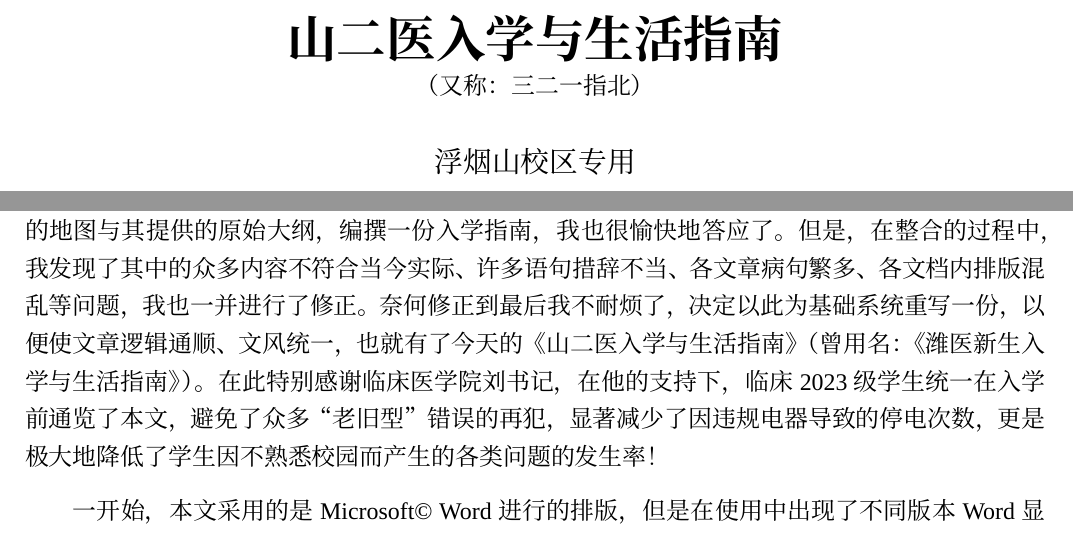
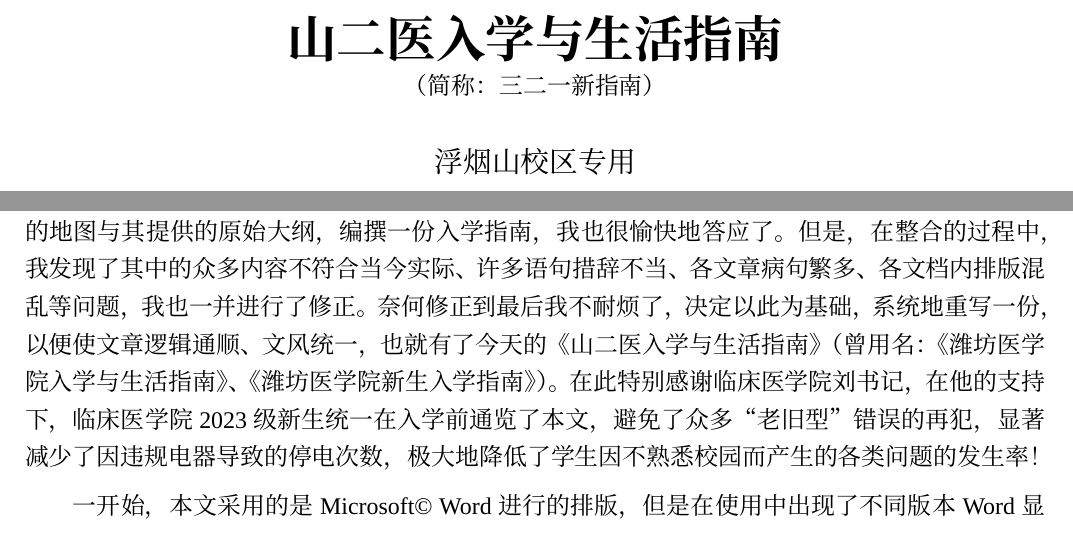
Before and after one commit to Mikachu2333/sdsmu_welcome_tex, a LaTeX document (main.tex, which reads document_introduction.tex): two parts of pages 1 and 7 of 41 before the commit and two parts of pages 1 and 8 of 42 after it, joined at a grey line, cut so that both start at the same text. Compiled offline with XeLaTeX; a missing font is replaced by an installed copy or a similar font.

Commit message:
adjust words and sentecces

```diff
--- a/document_introduction.tex
+++ b/document_introduction.tex
@@ -22,6 +22,6 @@
 
-在2022年末，山二医校园频道（曾用名：潍坊医学院表白墙QQ频道），希望我基于自己改制的地图与其提供的原始大纲，编撰一份入学指南，我也很愉快地答应了。但是，在整合的过程中，我发现了其中的众多内容不符合当今实际、许多语句措辞不当、各文章病句繁多、各文档内排版混乱等问题，我也一并进行了修正。奈何修正到最后我不耐烦了，决定以此为基础系统重写一份，以便使文章逻辑通顺、文风统一，也就有了今天的《山二医入学与生活指南》（曾用名：《潍医新生入学与生活指南》）。
-在此特别感谢临床医学院刘书记，在他的支持下，临床2023级学生统一在入学前通览了本文，避免了众多“老旧型”错误的再犯，显著减少了因违规电器导致的停电次数，更是极大地降低了学生因不熟悉校园而产生的各类问题的发生率！
+在2022年末，山二医校园频道（曾用名：潍坊医学院表白墙QQ频道），希望我基于自己改制的地图与其提供的原始大纲，编撰一份入学指南，我也很愉快地答应了。但是，在整合的过程中，我发现了其中的众多内容不符合当今实际、许多语句措辞不当、各文章病句繁多、各文档内排版混乱等问题，我也一并进行了修正。奈何修正到最后我不耐烦了，决定以此为基础，系统地重写一份，以便使文章逻辑通顺、文风统一，也就有了今天的《山二医入学与生活指南》（曾用名：《潍坊医学院入学与生活指南》、《潍坊医学院新生入学指南》）。
+在此特别感谢临床医学院刘书记，在他的支持下，临床医学院2023级新生统一在入学前通览了本文，避免了众多“老旧型”错误的再犯，显著减少了因违规电器导致的停电次数，极大地降低了学生因不熟悉校园而产生的各类问题的发生率！
 
 一开始，本文采用的是Microsoft© Word进行的排版，但是在使用中出现了不同版本Word显示不同，高分屏与普通屏排版不同，Word、LibreOffice Writer与WPS打开并保存以后格式混乱需要全面重新排版，书签与超链接难以进行管理等诸多问题。因此，早在2022年末，我便已开始产生这个想法，但因种种原因未能付诸行动。
 在2023年暑假期间，我开始着手使用\LaTeX 进行全面重构，在“庚午版 2023.7.21”在新生群发布以后，经慎重考虑，鄙人谨决定彻底放弃维护Word版本，用全部精力维护\LaTeX 版本，最终在2023年8月13日，\LaTeX 初版维护完毕，并不断跟随学校实际更新。而原本的Word版本由山二医校园频道继续接手维护。
--- a/main.tex
+++ b/main.tex
@@ -70,7 +70,7 @@
 \AddToShipoutPicture*{\BackgroundPic}
 
 % 题目
-\title{\Huge{\textbf{山二医入学与生活指南}\\\normalsize{（又称：三二一指北）}\\\large{浮烟山校区专用}}}
+\title{\Huge{\textbf{山二医入学与生活指南}\\\normalsize{（简称：三二一新指南）}\\\large{浮烟山校区专用}}}
 \bigbreak
 \author{LinkChou\thanks{第2.2.3版，由\textit{\LaTeXe}编译生成，遵循CC BY-SA 4.0协议。\uline{\href{Mailto:LinkChou@yandex.com}{Mailto: LinkChou@yandex.com}}}\and 山二医校园频道}
 \date{\DTMnow}
```
Also changed, not shown: document_introduction.tex (8 more changed lines), main.tex (2 more changed lines).
